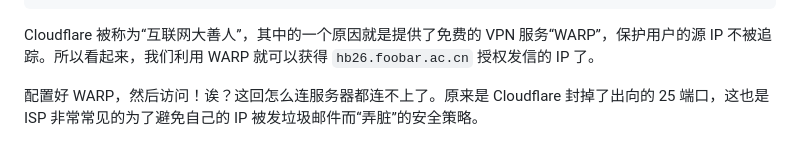
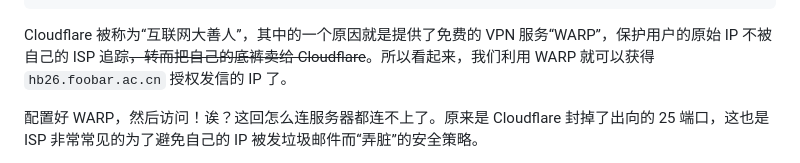
Before and after one commit to moesoha/red-packet-2026, a Markdown page: writeup/README.md, the part around the change. GitHub-like rendering.

Commit message:
adjust wording

````diff
--- a/writeup/README.md
+++ b/writeup/README.md
@@ -97,7 +97,7 @@ last-modified:  2019-03-19T21:12:40Z
 source:         RIPE # Filtered
 ```
 
-Cloudflare 被称为“互联网大善人”，其中的一个原因就是提供了免费的 VPN 服务“WARP”，保护用户的源 IP 不被追踪。所以看起来，我们利用 WARP 就可以获得 `hb26.foobar.ac.cn` 授权发信的 IP 了。
+Cloudflare 被称为“互联网大善人”，其中的一个原因就是提供了免费的 VPN 服务“WARP”，保护用户的原始 IP 不被自己的 ISP 追踪~~，转而把自己的底裤卖给 Cloudflare~~。所以看起来，我们利用 WARP 就可以获得 `hb26.foobar.ac.cn` 授权发信的 IP 了。
 
 配置好 WARP，然后访问！诶？这回怎么连服务器都连不上了。原来是 Cloudflare 封掉了出向的 25 端口，这也是 ISP 非常常见的为了避免自己的 IP 被发垃圾邮件而“弄脏”的安全策略。
 
````
